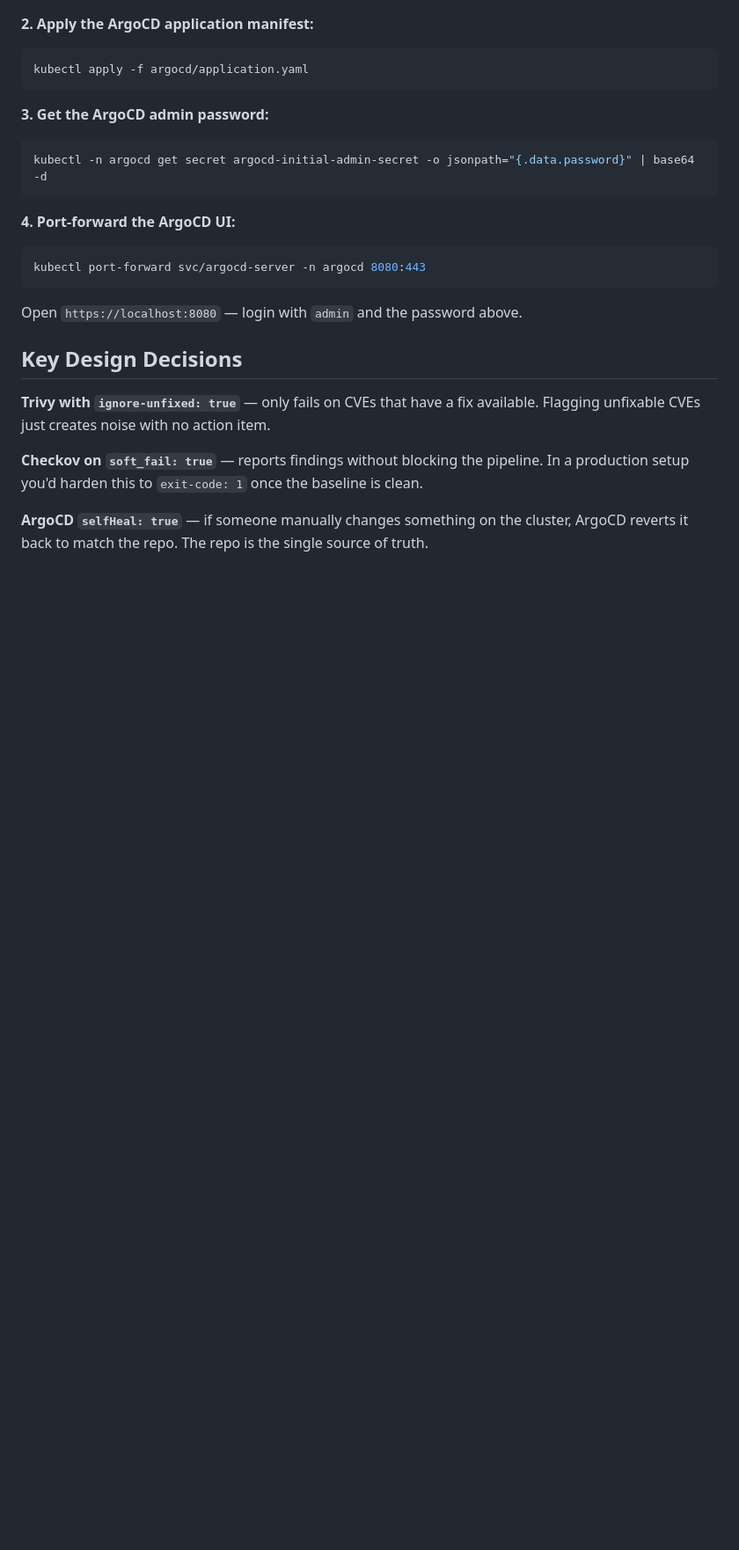
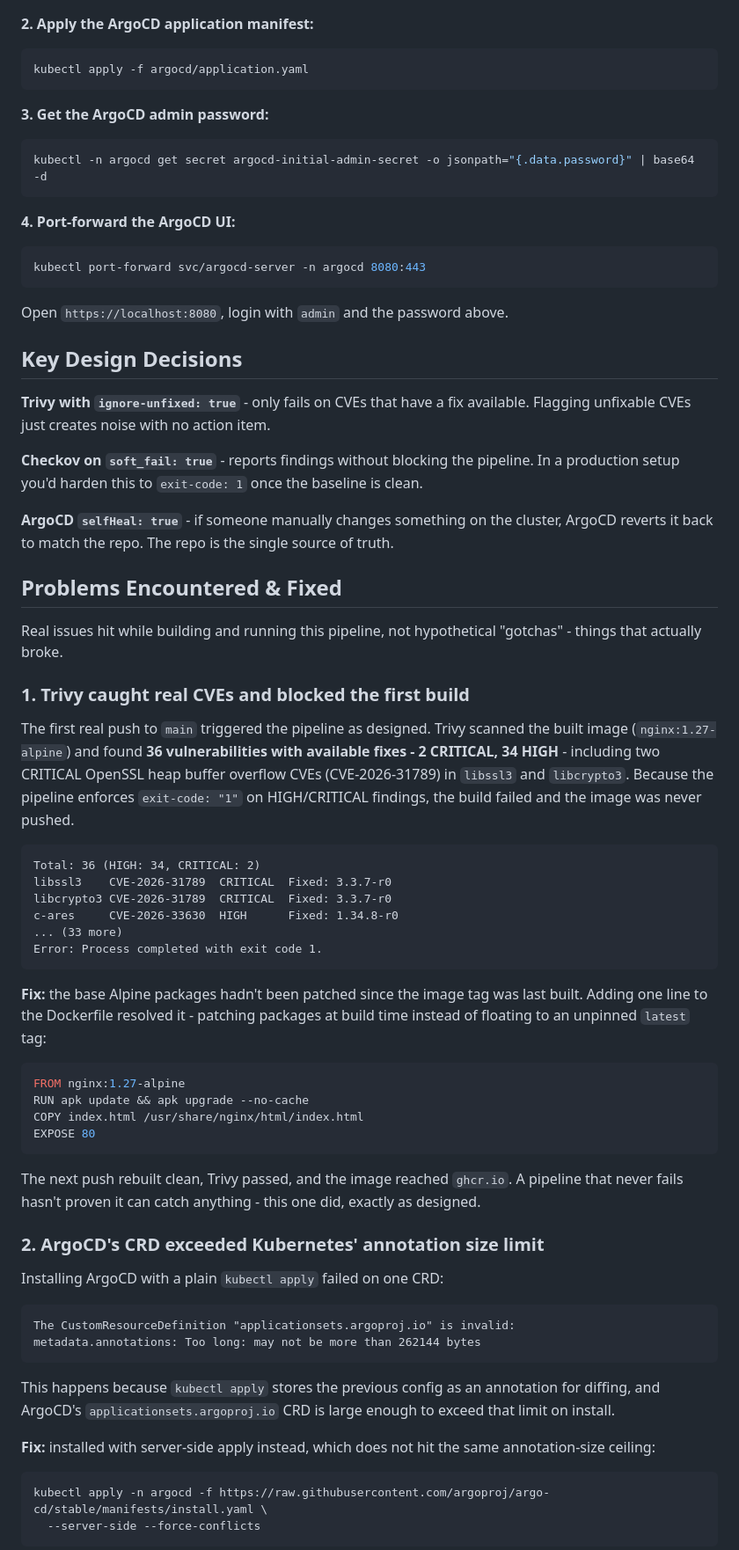
Before and after one commit to TushaeBXN/eks-devsecops-pipeline, a Markdown page: README.md, the part around one of its changes. Shown at 88% size. Drawn GitHub-style; blank space fills up the shorter version.

````diff
--- a/README.md
+++ b/README.md
@@ -88,23 +81,74 @@ kubectl apply -n argocd -f https://raw.githubusercontent.com/argoproj/argo-cd/st
 **2. Apply the ArgoCD application manifest:**
+
 ```bash
 kubectl apply -f argocd/application.yaml
 ```
 
 **3. Get the ArgoCD admin password:**
+
 ```bash
 kubectl -n argocd get secret argocd-initial-admin-secret -o jsonpath="{.data.password}" | base64 -d
 ```
 
 **4. Port-forward the ArgoCD UI:**
+
 ```bash
 kubectl port-forward svc/argocd-server -n argocd 8080:443
 ```
-Open `https://localhost:8080` — login with `admin` and the password above.
+
+Open `https://localhost:8080`, login with `admin` and the password above.
 
 ## Key Design Decisions
 
-**Trivy with `ignore-unfixed: true`** — only fails on CVEs that have a fix available. Flagging unfixable CVEs just creates noise with no action item.
+**Trivy with `ignore-unfixed: true`** - only fails on CVEs that have a fix available. Flagging unfixable CVEs just creates noise with no action item.
 
-**Checkov on `soft_fail: true`** — reports findings without blocking the pipeline. In a production setup you'd harden this to `exit-code: 1` once the baseline is clean.
+**Checkov on `soft_fail: true`** - reports findings without blocking the pipeline. In a production setup you'd harden this to `exit-code: 1` once the baseline is clean.
 
-**ArgoCD `selfHeal: true`** — if someone manually changes something on the cluster, ArgoCD reverts it back to match the repo. The repo is the single source of truth.
+**ArgoCD `selfHeal: true`** - if someone manually changes something on the cluster, ArgoCD reverts it back to match the repo. The repo is the single source of truth.
+
+## Problems Encountered & Fixed
+
+Real issues hit while building and running this pipeline, not hypothetical "gotchas" - things that actually broke.
+
+### 1. Trivy caught real CVEs and blocked the first build
+
+The first real push to `main` triggered the pipeline as designed. Trivy scanned the built image (`nginx:1.27-alpine`) and found **36 vulnerabilities with available fixes - 2 CRITICAL, 34 HIGH** - including two CRITICAL OpenSSL heap buffer overflow CVEs (CVE-2026-31789) in `libssl3` and `libcrypto3`. Because the pipeline enforces `exit-code: "1"` on HIGH/CRITICAL findings, the build failed and the image was never pushed.
+
+```
+Total: 36 (HIGH: 34, CRITICAL: 2)
+libssl3    CVE-2026-31789  CRITICAL  Fixed: 3.3.7-r0
+libcrypto3 CVE-2026-31789  CRITICAL  Fixed: 3.3.7-r0
+c-ares     CVE-2026-33630  HIGH      Fixed: 1.34.8-r0
+... (33 more)
+Error: Process completed with exit code 1.
+```
+
+**Fix:** the base Alpine packages hadn't been patched since the image tag was last built. Adding one line to the Dockerfile resolved it - patching packages at build time instead of floating to an unpinned `latest` tag:
+
+```dockerfile
+FROM nginx:1.27-alpine
+RUN apk update && apk upgrade --no-cache
+COPY index.html /usr/share/nginx/html/index.html
+EXPOSE 80
+```
+
+The next push rebuilt clean, Trivy passed, and the image reached `ghcr.io`. A pipeline that never fails hasn't proven it can catch anything - this one did, exactly as designed.
+
+### 2. ArgoCD's CRD exceeded Kubernetes' annotation size limit
+
+Installing ArgoCD with a plain `kubectl apply` failed on one CRD:
+
+```
+The CustomResourceDefinition "applicationsets.argoproj.io" is invalid:
+metadata.annotations: Too long: may not be more than 262144 bytes
+```
+
+This happens because `kubectl apply` stores the previous config as an annotation for diffing, and ArgoCD's `applicationsets.argoproj.io` CRD is large enough to exceed that limit on install.
+
+**Fix:** installed with server-side apply instead, which does not hit the same annotation-size ceiling:
+
+```bash
+kubectl apply -n argocd -f https://raw.githubusercontent.com/argoproj/argo-cd/stable/manifests/install.yaml \
+  --server-side --force-conflicts
+```
+
````
Also changed, not shown: other parts of README.md (+44 -45 lines).
